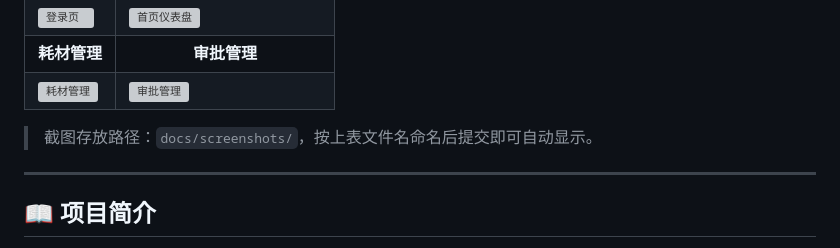
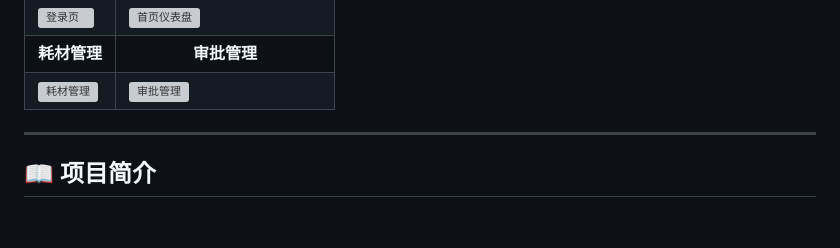
Before and after one commit to firefly-forever/lab-supply-system, a Markdown page: README.md, the part around the change. Drawn GitHub-style; blank space fills up the shorter version; grey boxes are pictures that could not be loaded.

```diff
--- a/README.md
+++ b/README.md
@@ -37,7 +37,6 @@
   </tr>
 </table>
 
-> 截图存放路径：`docs/screenshots/`，按上表文件名命名后提交即可自动显示。
 
 ---
 
```
